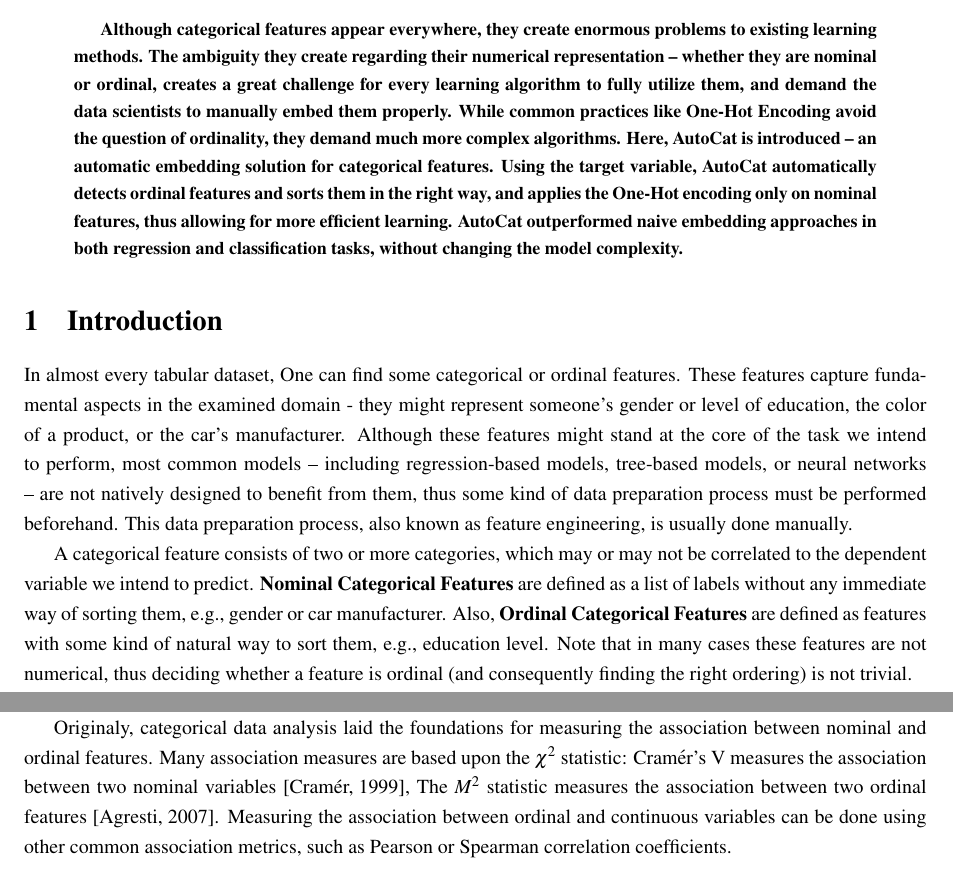
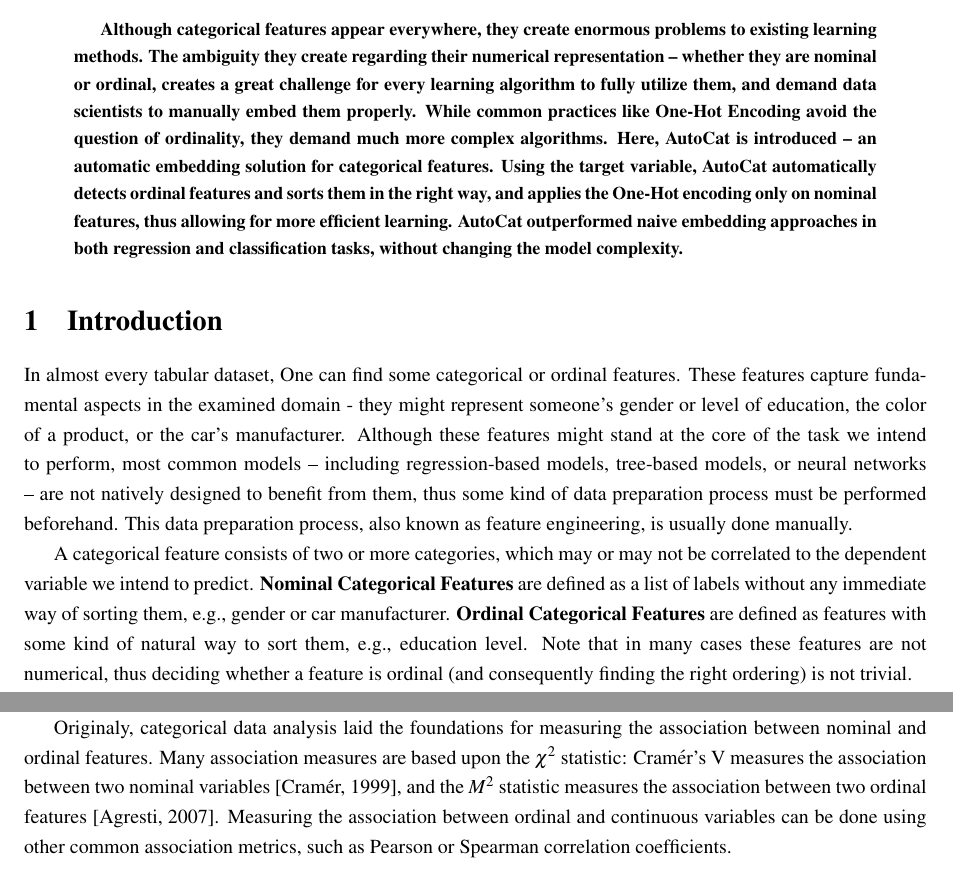
Before and after one commit to JudahGazit/AutoCat, a LaTeX paper (report/main.tex): two parts of pages 1 and 2 of 8, joined at a grey line, cut so that both start at the same text. Compiled offline with pdfLaTeX.

Commit message:
Fixed report typos

```diff
--- a/report/main.tex
+++ b/report/main.tex
@@ -40,14 +40,14 @@
 
 \begin{abstract}
 \bfseries
-Although categorical features appear everywhere, they create enormous problems to existing learning methods. The ambiguity they create regarding their numerical representation -- whether they are nominal or ordinal, creates a great challenge for every learning algorithm to fully utilize them, and demand the data scientists to manually embed them properly. While common practices like One-Hot Encoding avoid the question of ordinality, they demand much more complex algorithms. Here, AutoCat is introduced -- an automatic embedding solution for categorical features. Using the target variable, AutoCat automatically detects ordinal features and sorts them in the right way, and applies the One-Hot encoding only on nominal features, thus allowing for more efficient learning. AutoCat outperformed naive embedding approaches in both regression and classification tasks, without changing the model complexity.
+Although categorical features appear everywhere, they create enormous problems to existing learning methods. The ambiguity they create regarding their numerical representation -- whether they are nominal or ordinal, creates a great challenge for every learning algorithm to fully utilize them, and demand data scientists to manually embed them properly. While common practices like One-Hot Encoding avoid the question of ordinality, they demand much more complex algorithms. Here, AutoCat is introduced -- an automatic embedding solution for categorical features. Using the target variable, AutoCat automatically detects ordinal features and sorts them in the right way, and applies the One-Hot encoding only on nominal features, thus allowing for more efficient learning. AutoCat outperformed naive embedding approaches in both regression and classification tasks, without changing the model complexity.
 \end{abstract}
 
 % \begin{multicols}{2}
 \section{Introduction}
 In almost every tabular dataset, One can find some categorical or ordinal features. These features capture fundamental aspects in the examined domain - they might represent someone’s gender or level of education, the color of a product, or the car’s manufacturer. Although these features might stand at the core of the task we intend to perform, most common models – including regression-based models, tree-based models, or neural networks – are not natively designed to benefit from them, thus some kind of data preparation process must be performed beforehand. This data preparation process, also known as feature engineering, is usually done manually.
 
-A categorical feature consists of two or more categories, which may or may not be correlated to the dependent variable we intend to predict. \textbf{Nominal Categorical Features} are defined as a list of labels without any immediate way of sorting them, e.g., gender or car manufacturer. Also, \textbf{Ordinal Categorical Features} are defined as features with some kind of natural way to sort them, e.g., education level. Note that in many cases these features are not numerical, thus deciding whether a feature is ordinal (and consequently finding the right ordering) is not trivial.
+A categorical feature consists of two or more categories, which may or may not be correlated to the dependent variable we intend to predict. \textbf{Nominal Categorical Features} are defined as a list of labels without any immediate way of sorting them, e.g., gender or car manufacturer. \textbf{Ordinal Categorical Features} are defined as features with some kind of natural way to sort them, e.g., education level. Note that in many cases these features are not numerical, thus deciding whether a feature is ordinal (and consequently finding the right ordering) is not trivial.
 
 When done correctly, embedding these categorical features can significantly boost the performance of a model. For example, a tree-based model would benefit from the ordinal sorting of a feature as it can achieve the same performance with shallower trees.
 Common representation of these features are the One-Hot encoding, where each category is modelled as a different binary feature, and Label-Encoding, where we assign an integer to replace each label.
@@ -61,7 +61,7 @@ The One-Hot Encoding converts a set of categories $C = \{c_1, \dots, c_k\}$ into
 Recent works reviewed the usage of different embedding approaches for machine learning \cite{Potdar2017}, suggesting that the One-Hot Encoding performs better than any other embedding technique, but comes with higher cost in model complexity.
 Other works reduce the number of dimensions used in One-Hot Encoding for the target labels, instead of features, using training samples \cite{Rodrguez2018}.
 
-Originaly, categorical data analysis laid the foundations for measuring the association between nominal and ordinal features. Many association measures are based upon the $\chi ^2$ statistic: Cramér's V measures the association between two nominal variables \cite{cramer1999mathematical}, The $M^2$ statistic measures the association between two ordinal features \cite{agresti2007an}. Measuring the association between ordinal and continuous variables can be done using other common association metrics, such as Pearson or Spearman correlation coefficients.
+Originaly, categorical data analysis laid the foundations for measuring the association between nominal and ordinal features. Many association measures are based upon the $\chi ^2$ statistic: Cramér's V measures the association between two nominal variables \cite{cramer1999mathematical}, and the $M^2$ statistic measures the association between two ordinal features \cite{agresti2007an}. Measuring the association between ordinal and continuous variables can be done using other common association metrics, such as Pearson or Spearman correlation coefficients.
 
 \section{AutoCat}
 The main problem in utilizing categorical features lays in the fact that there is no immediate relation between the categories. As most learning algorithms refer to each feature as numerical, randomly assigning a numerical representation for each category may have catastrophic effect over the performance of the algorithm, or to heavily affect its complexity (Figure \ref{figure:fig1}). Moreover, in some cases, the categories have no ordinal meaning, so enforcing some order over them may result in a big dropout in performance between training and testing. The One-Hot Encoding became popular as it removes the need for picking the right order of categories, but demand more complex models, as the number of features is effectively larger.
```
Also changed, not shown: report/autocat.pdf, report/main.tex (2 more changed lines).
